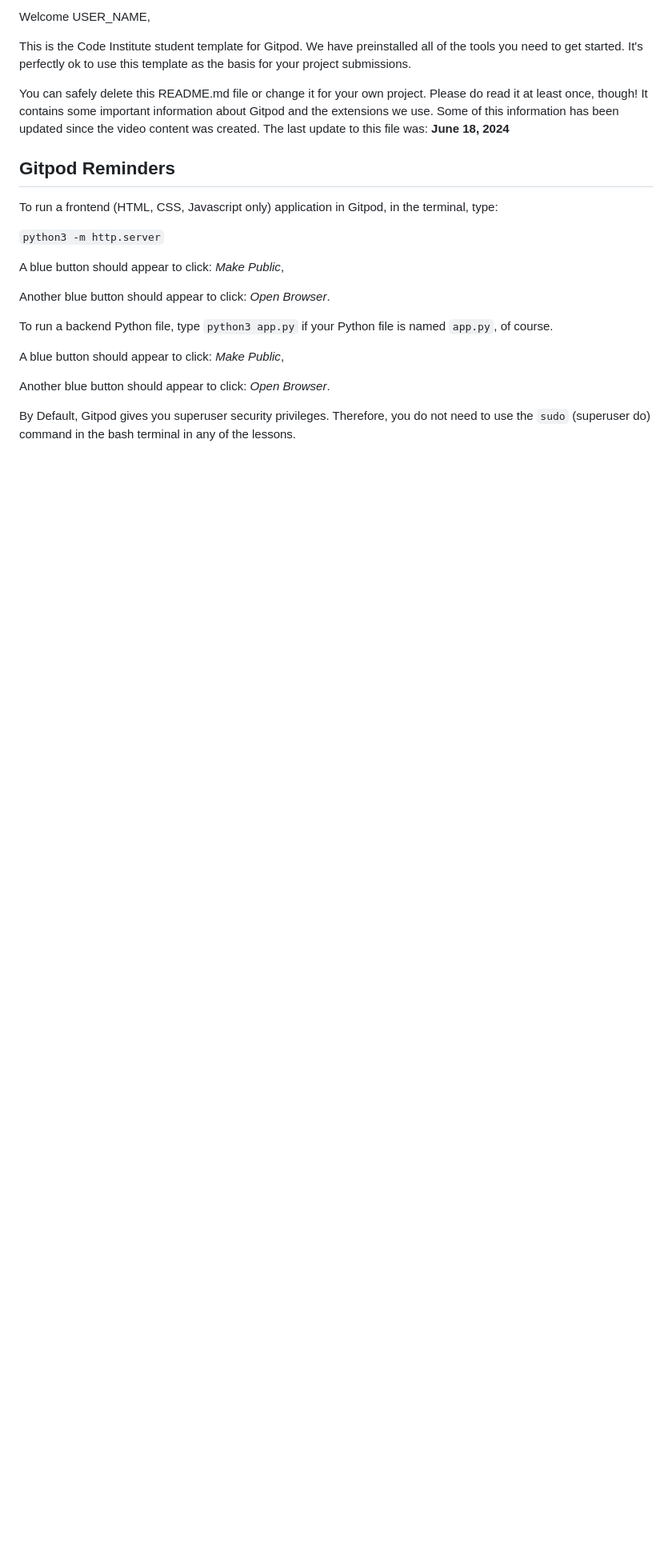
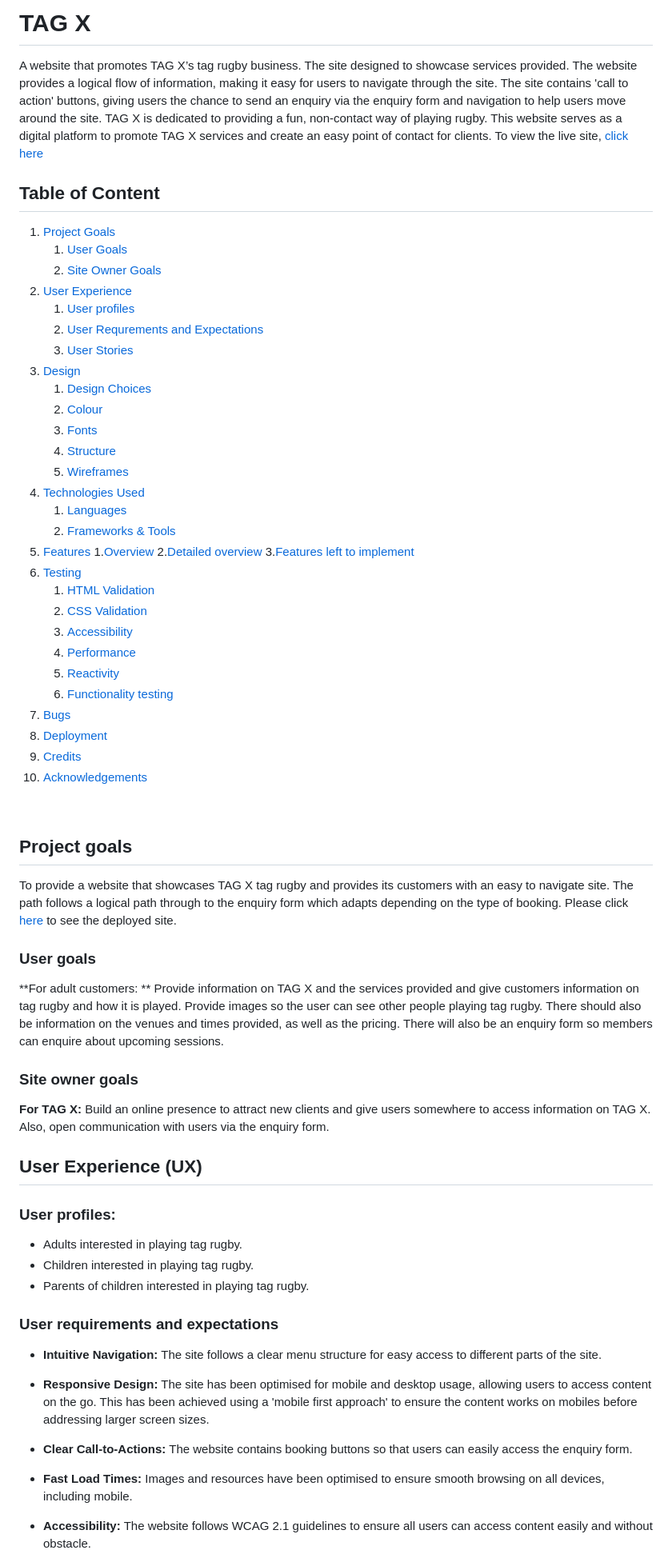
Before and after one commit to rory-codes/tag-x, a Markdown page: README.md, the part around one of its changes. Shown at 80% size. Drawn GitHub-style; blank space fills up the shorter version.

Commit message:
First read me commit

```diff
--- a/README.md
+++ b/README.md
@@ -2,25 +2,68 @@
 
-Welcome USER_NAME,
+# TAG X
+A website that promotes TAG X’s tag rugby business. The site designed to showcase services provided. The website provides a logical flow of information, making it easy for users to navigate through the site. The site contains 'call to action' buttons, giving users the chance to send an enquiry via the enquiry form and navigation to help users move around the site.
+TAG X is dedicated to providing a fun, non-contact way of playing rugby. This website serves as a digital platform to promote TAG X services and create an easy point of contact for clients. To view the live site, [click here](https://rory-codes.github.io/tag-x/)
 
-This is the Code Institute student template for Gitpod. We have preinstalled all of the tools you need to get started. It's perfectly ok to use this template as the basis for your project submissions.
+## Table of Content
 
-You can safely delete this README.md file or change it for your own project. Please do read it at least once, though! It contains some important information about Gitpod and the extensions we use. Some of this information has been updated since the video content was created. The last update to this file was: **June 18, 2024**
+1. [Project Goals](#project-goals)
+    1. [User Goals](#user-goals)
+    2. [Site Owner Goals](#site-owner-goals)
+2. [User Experience](#user-experience)
+    1. [User profiles](#user-profiles)
+    2. [User Requrements and Expectations](#user-requrements-and-expectations)
+    3. [User Stories](#user-stories)
+3. [Design](#design)
+    1. [Design Choices](#design-choices)
+    2. [Colour](#colours)
+    3. [Fonts](#fonts)
+    4. [Structure](#structure)
+    5. [Wireframes](#wireframes)
+4. [Technologies Used](#technologies-used)
+    1. [Languages](#languages)
+    2. [Frameworks & Tools](#frameworks-&-tools)
+5. [Features](#features)
+    1.[Overview](#overview)
+    2.[Detailed overview](#detailed-overview)
+    3.[Features left to implement](#left-to-implement)
+6. [Testing](#validation)
+    1. [HTML Validation](#HTML-validation)
+    2. [CSS Validation](#CSS-validation)
+    3. [Accessibility](#accessibility)
+    4. [Performance](#performance)
+    5. [Reactivity](#reactivity)
+    6. [Functionality testing](#functionality)
+7. [Bugs](#Bugs)
+8. [Deployment](#deployment)
+9. [Credits](#credits)
+10. [Acknowledgements](#acknowledgements)
+<br>
 
-## Gitpod Reminders
+## Project goals
+ To provide a website that showcases TAG X tag rugby and provides its customers with an easy to navigate site. The path follows a logical path through to the enquiry form which adapts depending on the type of booking. Please click [here](https://rory-codes.github.io/rt-coaching/) to see the deployed site.
 
-To run a frontend (HTML, CSS, Javascript only) application in Gitpod, in the terminal, type:
+### User goals
+**For adult customers: **
+Provide information on TAG X and the services provided and give customers information on tag rugby and how it is played. Provide images so the user can see other people playing tag rugby. There should also be information on the venues and times provided, as well as the pricing. There will also be an enquiry form so members can enquire about upcoming sessions.
+### Site owner goals
+**For TAG X:**
+Build an online presence to attract new clients and give users somewhere to access information on TAG X. Also, open communication with users via the enquiry form.
 
-`python3 -m http.server`
+## User Experience (UX)
 
-A blue button should appear to click: _Make Public_,
+### User profiles:
+* Adults interested in playing tag rugby.
+* Children interested in playing tag rugby.
+* Parents of children interested in playing tag rugby.
 
-Another blue button should appear to click: _Open Browser_.
+### User requirements and expectations
+* **Intuitive Navigation:** The site follows a clear menu structure for easy access to different parts of the site.
 
-To run a backend Python file, type `python3 app.py` if your Python file is named `app.py`, of course.
+* **Responsive Design:** The site has been optimised for mobile and desktop usage, allowing users to access content on the go. This has been achieved using a 'mobile first approach' to ensure the content works on mobiles before addressing larger screen sizes.
 
-A blue button should appear to click: _Make Public_,
+* **Clear Call-to-Actions:** The website contains booking buttons so that users can easily access the enquiry  form.
 
-Another blue button should appear to click: _Open Browser_.
+* **Fast Load Times:** Images and resources have been optimised to ensure smooth browsing on all devices, including mobile.
 
-By Default, Gitpod gives you superuser security privileges. Therefore, you do not need to use the `sudo` (superuser do) command in the bash terminal in any of the lessons.
+* **Accessibility:** The website follows WCAG 2.1 guidelines to ensure all users can access content easily and without obstacle.
 
```
Also changed, not shown: other parts of README.md (+102 -66 lines).
